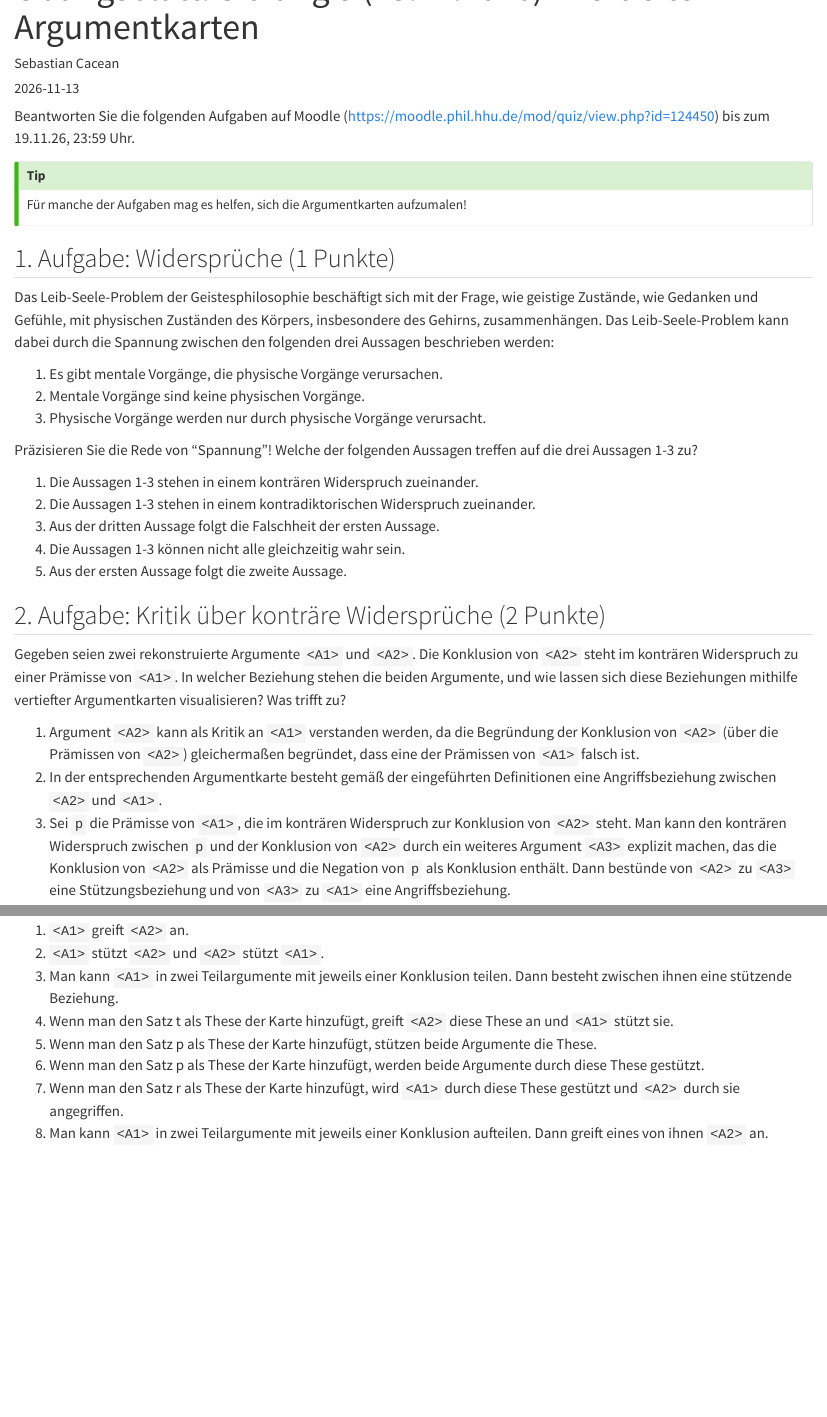
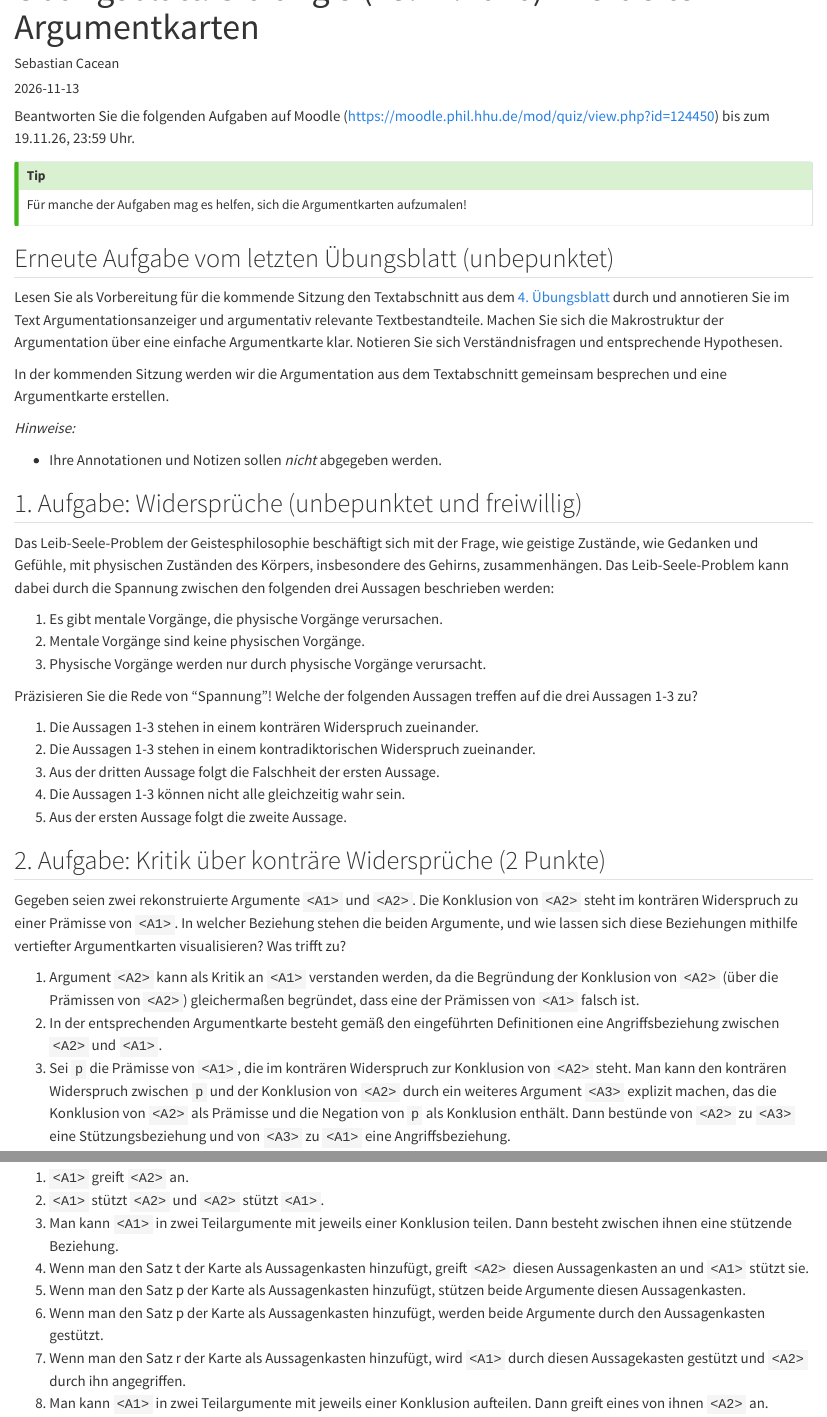
Before and after one commit to argumentkartierung/hhu-philosophisches-argumentieren-ws-26-27, a Quarto document (content/assignments/sitzung-05-assignment.qmd): the page in a window 1100 px wide, from 60 px down, and a second part further down, joined at a grey line. Rendered offline with R 4.5, knitr and Pandoc in place of Quarto, with nearby package versions.

Commit message:
Update content for module 5.

```diff
--- a/content/assignments/_quarto.yml
+++ b/content/assignments/_quarto.yml
@@ -16,3 +16,4 @@ render:
   - sitzung-03-assignment.qmd
   - sitzung-04-assignment.qmd
   - sitzung-05-assignment.qmd
+  - sitzung-06-assignment.qmd
--- a/content/assignments/sitzung-05-assignment.qmd
+++ b/content/assignments/sitzung-05-assignment.qmd
@@ -19,8 +19,18 @@ Beantworten Sie die folgenden Aufgaben auf Moodle (<https://moodle.phil.hhu.de/m
 Für manche der Aufgaben mag es helfen, sich die Argumentkarten aufzumalen!
 :::
 
+## Erneute Aufgabe vom letzten Übungsblatt (unbepunktet)
 
-## 1. Aufgabe: Widersprüche (1 Punkte)
+Lesen Sie als Vorbereitung für die kommende Sitzung den Textabschnitt aus dem [4. Übungsblatt](https://argumentkartierung.de/hhu-philosophisches-argumentieren-ws-26-27/content/assignments/sitzung-04-assignment.html) durch und annotieren Sie im Text Argumentationsanzeiger und argumentativ relevante Textbestandteile. Machen Sie sich die Makrostruktur der Argumentation über eine einfache Argumentkarte klar. Notieren Sie sich Verständnisfragen und entsprechende Hypothesen.
+
+In der kommenden Sitzung werden wir die Argumentation aus dem Textabschnitt gemeinsam besprechen und eine Argumentkarte erstellen.
+
+*Hinweise:*
+
++ Ihre Annotationen und Notizen sollen *nicht* abgegeben werden.
+
+
+## 1. Aufgabe: Widersprüche (unbepunktet und freiwillig)
 
 Das Leib-Seele-Problem der Geistesphilosophie beschäftigt sich mit der Frage, wie geistige Zustände, wie Gedanken und Gefühle, mit physischen Zuständen des Körpers, insbesondere des Gehirns, zusammenhängen. Das Leib-Seele-Problem kann dabei durch die Spannung zwischen den folgenden drei Aussagen beschrieben werden:
 
@@ -30,3 +40,18 @@ Das Leib-Seele-Problem der Geistesphilosophie beschäftigt sich mit der Frage, w
 
 Präzisieren Sie die Rede von "Spannung"! Welche der folgenden Aussagen treffen auf die drei Aussagen 1-3 zu?
 
+1. Die Aussagen 1-3 stehen in einem konträren Widerspruch zueinander.
+2. Die Aussagen 1-3 stehen in einem kontradiktorischen Widerspruch zueinander.
+3. Aus der dritten Aussage folgt die Falschheit der ersten Aussage.
+4. Die Aussagen 1-3 können nicht alle gleichzeitig wahr sein.
+5. Aus der ersten Aussage folgt die zweite Aussage.
+
+<!--
+zu 3:
+1. Es gibt mentale Vorgänge, die physische Vorgänge verursachen.
+2. Mentale Vorgänge sind keine physischen Vorgänge.
+3. Physische Vorgänge werden nur durch physische Vorgänge verursacht.
+
+Was wir suchen: Ein Modell in denen alle Aussagen falsch sind.
+
+Welt in der
@@ -38,10 +65,16 @@ Präzisieren Sie die Rede von "Spannung"! Welche der folgenden Aussagen treffen
+1. Es gibt nicht-physische Vorgänge, die physische Vorgänge verursachen.
+2. Alle nicht-physischen Vorgänge sind mentale Vorgänge.
+--
+3. Also: Es gibt
+
+-->
 
 ## 2. Aufgabe: Kritik über konträre Widersprüche (2 Punkte)
 
 Gegeben seien zwei rekonstruierte Argumente `<A1>` und `<A2>`. Die Konklusion von `<A2>` steht im konträren Widerspruch zu einer Prämisse von `<A1>`. In welcher Beziehung stehen die beiden Argumente, und wie lassen sich diese Beziehungen mithilfe vertiefter Argumentkarten visualisieren? Was trifft zu?
 
 1. Argument `<A2>` kann als Kritik an `<A1>` verstanden werden, da die Begründung der Konklusion von `<A2>` (über die Prämissen von `<A2>`) gleichermaßen begründet, dass eine der Prämissen von `<A1>` falsch ist. <!-- richtig -->
-2. In der entsprechenden Argumentkarte besteht gemäß der eingeführten Definitionen eine Angriffsbeziehung zwischen `<A2>` und `<A1>`. <!-- falsch -->
+2. In der entsprechenden Argumentkarte besteht gemäß den eingeführten Definitionen eine Angriffsbeziehung zwischen `<A2>` und `<A1>`. <!-- falsch -->
 3. Sei `p` die Prämisse von `<A1>`, die im konträren Widerspruch zur Konklusion von `<A2>` steht. Man kann den konträren Widerspruch zwischen `p` und der Konklusion von `<A2>` durch ein weiteres Argument `<A3>` explizit machen, das die Konklusion von `<A2>` als Prämisse und die Negation von `p` als Konklusion enthält. Dann bestünde von `<A2>` zu `<A3>` eine Stützungsbeziehung und von `<A3>` zu `<A1>` eine Angriffsbeziehung. <!-- richtig -->
 
 ## 3. Aufgabe: Vertiefte Argumentkarten lesen (2 Punkte)
@@ -97,10 +130,10 @@ Was trifft zu?
 1. `<A1>` greift `<A2>` an. <!--falsch -->
 2. `<A1>` stützt `<A2>` und `<A2>` stützt `<A1>`. <!--falsch-->
 3. Man kann `<A1>` in zwei Teilargumente mit jeweils einer Konklusion teilen. Dann besteht zwischen ihnen eine stützende Beziehung. <!--richtig-->
-4. Wenn man den Satz t als These der Karte hinzufügt, greift `<A2>` diese These an und `<A1>` stützt sie. <!--richtig-->
-5. Wenn man den Satz p als These der Karte hinzufügt, stützen beide Argumente die These. <!--falsch-->
-6. Wenn man den Satz p als These der Karte hinzufügt, werden beide Argumente durch diese These gestützt. <!--richtig-->
-7. Wenn man den Satz r als These der Karte hinzufügt, wird `<A1>` durch diese These gestützt und `<A2>` durch sie angegriffen. <!--falsch-->
+4. Wenn man den Satz t der Karte als Aussagenkasten hinzufügt, greift `<A2>` diesen Aussagenkasten an und `<A1>` stützt sie. <!--richtig-->
+5. Wenn man den Satz p der Karte als Aussagenkasten hinzufügt, stützen beide Argumente diesen Aussagenkasten. <!--falsch-->
+6. Wenn man den Satz p der Karte als Aussagenkasten hinzufügt, werden beide Argumente durch den Aussagenkasten gestützt. <!--richtig-->
+7. Wenn man den Satz r der Karte als Aussagenkasten hinzufügt, wird `<A1>` durch diesen Aussagekasten gestützt und `<A2>` durch ihn angegriffen. <!--falsch-->
 8. Man kann `<A1>` in zwei Teilargumente mit jeweils einer Konklusion aufteilen. Dann greift eines von ihnen `<A2>` an. <!--richtig-->
 
 
--- a/content/handouts/_quarto.yml
+++ b/content/handouts/_quarto.yml
@@ -14,3 +14,4 @@ render:
   - sitzung-02-notes.qmd
   - sitzung-04-notes.qmd
   - sitzung-05-notes.qmd
+  - sitzung-06-notes.qmd
```
Also changed, not shown: content/slides/sitzung-05-slides.qmd (+1 -1 lines), assets/images/assignment-05/map-task-3.argdown.png (added), content/assignments/sitzung-05-assignment.qmd (12 more changed lines), 1 other file.
